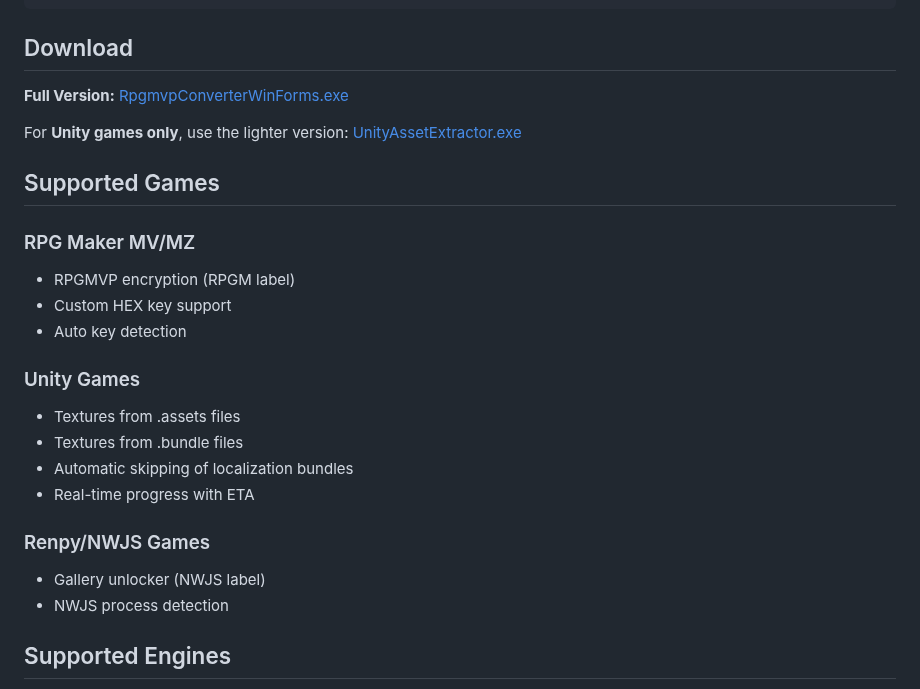
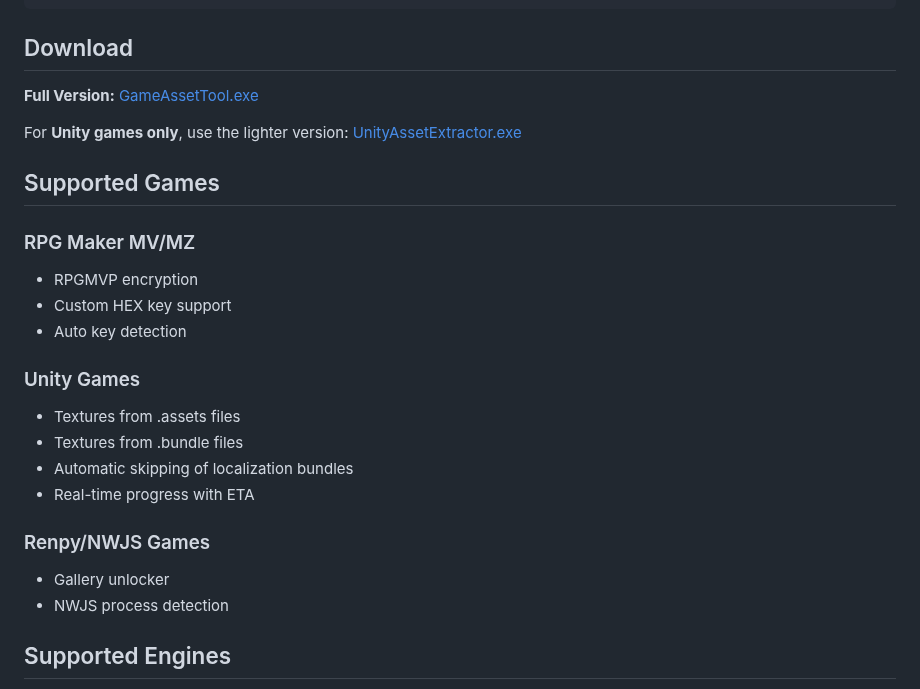
Before and after one commit to SANCHEI/Rpgm-NWJS-Renpy-Converter-tool, a Markdown page: README.md, the part around one of its changes. Rendered like a GitHub page.

```diff
--- a/README.md
+++ b/README.md
@@ -28,14 +29,14 @@ pip install UnityPy
 
 ## Download
 
-**Full Version:** [RpgmvpConverterWinForms.exe](https://github.com/SANCHEI/Rpgm-NWJS-Renpy-Converter-tool/releases)
+**Full Version:** [GameAssetTool.exe](https://github.com/SANCHEI/Rpgm-NWJS-Renpy-Converter-tool/releases)
 
 For **Unity games only**, use the lighter version: [UnityAssetExtractor.exe](https://github.com/SANCHEI/Rpgm-NWJS-Renpy-Converter-tool/releases/tag/v1.1.0-unity)
 
 ## Supported Games
 
 ### RPG Maker MV/MZ
-- RPGMVP encryption (RPGM label)
+- RPGMVP encryption
 - Custom HEX key support
 - Auto key detection
 
@@ -46,7 +47,7 @@ For **Unity games only**, use the lighter version: [UnityAssetExtractor.exe](htt
 - Real-time progress with ETA
 
 ### Renpy/NWJS Games
-- Gallery unlocker (NWJS label)
+- Gallery unlocker
 - NWJS process detection
 
 ## Supported Engines
```
Also changed, not shown: other parts of README.md (+7 -25 lines), screenshot.png, 7 other files.
